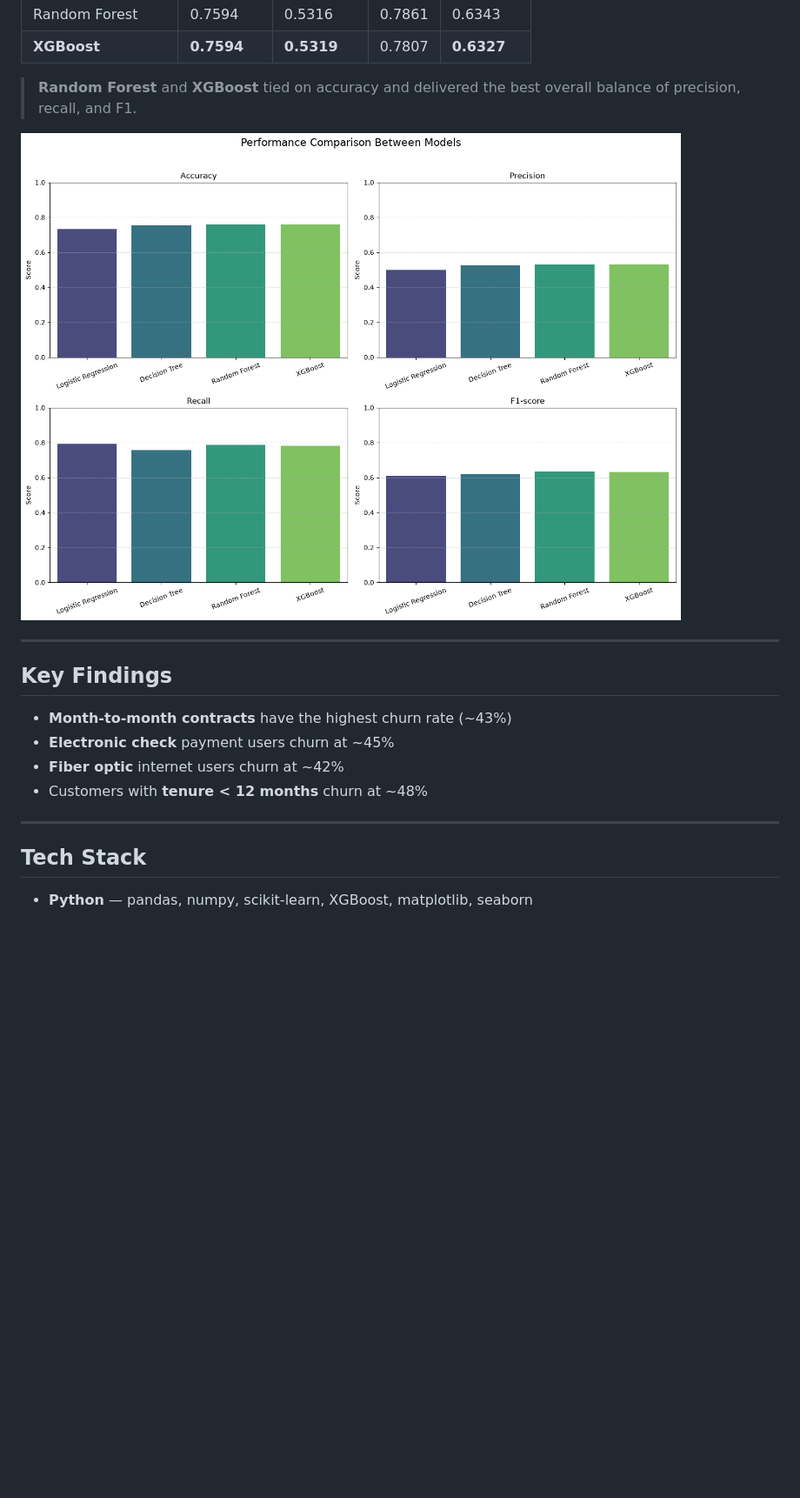
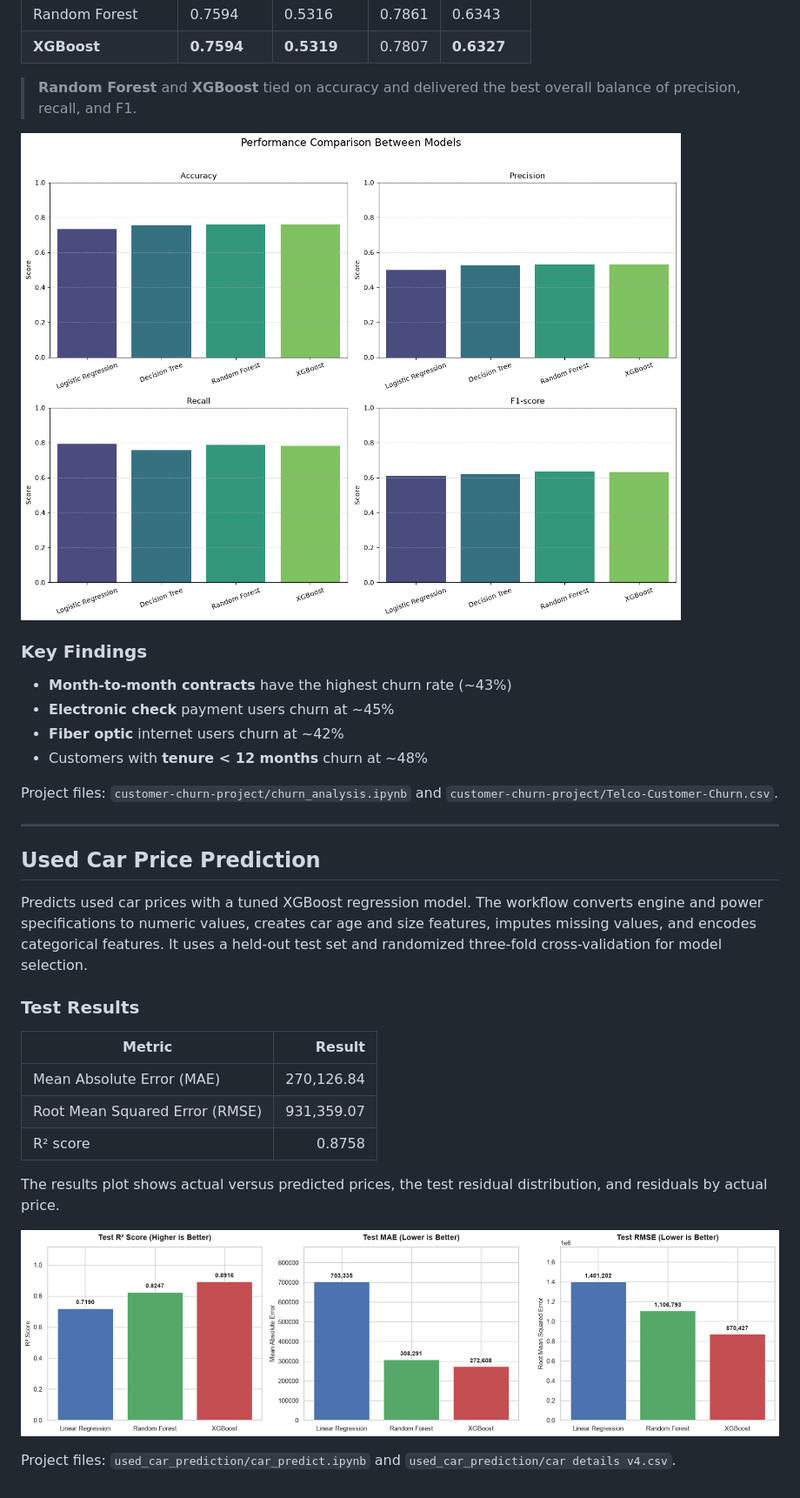
Before and after one commit to abdulrahmand007/ML-applications-Mini-Projects, a Markdown page: README.md, the part around one of its changes. Shown at 87% size. Drawn GitHub-style; pictures changed too: car_predict.png (added); blank space fills up the shorter version.

```diff
--- a/README.md
+++ b/README.md
@@ -40,15 +41,29 @@ customer_churn_results.png     # Model comparison chart
 
----
-
-## Key Findings
+### Key Findings
 
 - **Month-to-month contracts** have the highest churn rate (~43%)
 - **Electronic check** payment users churn at ~45%
 - **Fiber optic** internet users churn at ~42%
 - Customers with **tenure < 12 months** churn at ~48%
 
+Project files: `customer-churn-project/churn_analysis.ipynb` and `customer-churn-project/Telco-Customer-Churn.csv`.
+
 ---
 
-## Tech Stack
+## Used Car Price Prediction
 
-- **Python** — pandas, numpy, scikit-learn, XGBoost, matplotlib, seaborn
+Predicts used car prices with a tuned XGBoost regression model. The workflow converts engine and power specifications to numeric values, creates car age and size features, imputes missing values, and encodes categorical features. It uses a held-out test set and randomized three-fold cross-validation for model selection.
+
+### Test Results
+
+| Metric | Result |
+|--------|-------:|
+| Mean Absolute Error (MAE) | 270,126.84 |
+| Root Mean Squared Error (RMSE) | 931,359.07 |
+| R² score | 0.8758 |
+
+The results plot shows actual versus predicted prices, the test residual distribution, and residuals by actual price.
+
+![Used Car Prediction Results](car_predict.png)
+
+Project files: `used_car_prediction/car_predict.ipynb` and `used_car_prediction/car details v4.csv`.
```
Also changed, not shown: other parts of README.md (+20 -19 lines), customer_segmentation.png (added), 4 other files.
